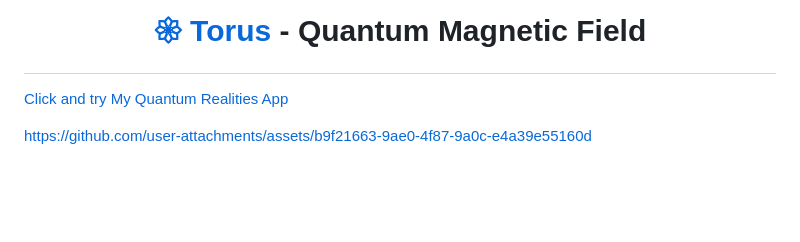
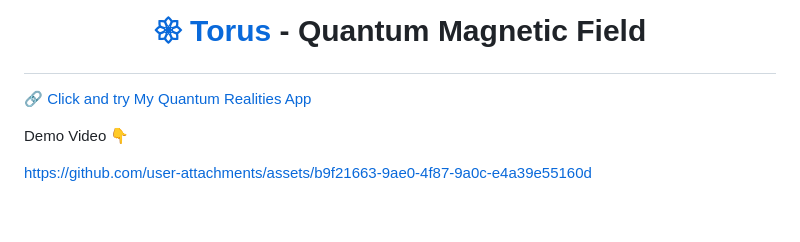
Before and after one commit to Quantum-Software-Development/Torus-Quantum-Magnetic-Field, a Markdown page: README.md, the part around the change. Rendered like a GitHub page; blank space fills up the shorter version.

Commit message:
Update README.md
Signed-off-by: Fabiana Campanari <fabicampanari@gmail.com>

```diff
--- a/README.md
+++ b/README.md
@@ -3,7 +3,9 @@
 # <p align="center"> [𑁍 Torus](https://github.com/Quantum-Software-Development/Torus-Quantum-Magnetic-Field/assets/113218619/09a5178b-6da8-458c-a30c-fb7d6af3c84c) - Quantum Magnetic Field<br>
 
 
-[Click and try My Quantum Realities App](https://websim.ai/c/CldrTnudCBxsuWKeK)
+[🔗 Click and try My Quantum Realities App](https://websim.ai/c/CldrTnudCBxsuWKeK)
+
+Demo Video 👇
 
 https://github.com/user-attachments/assets/b9f21663-9ae0-4f87-9a0c-e4a39e55160d
 
```
